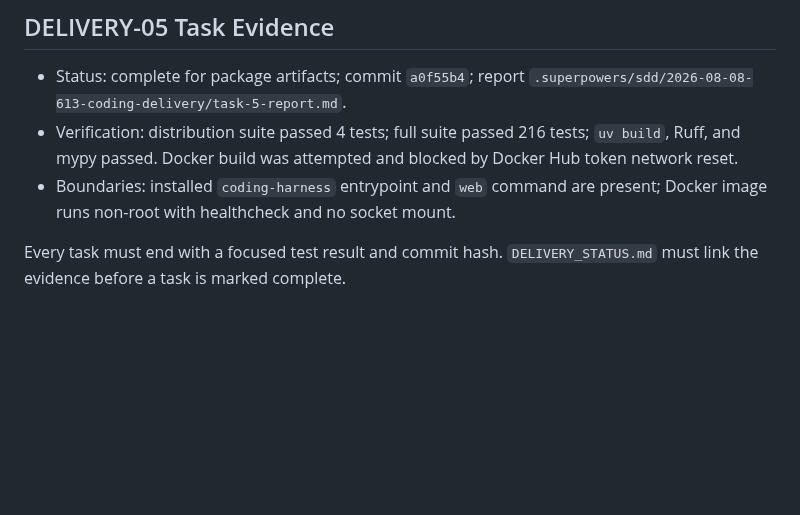
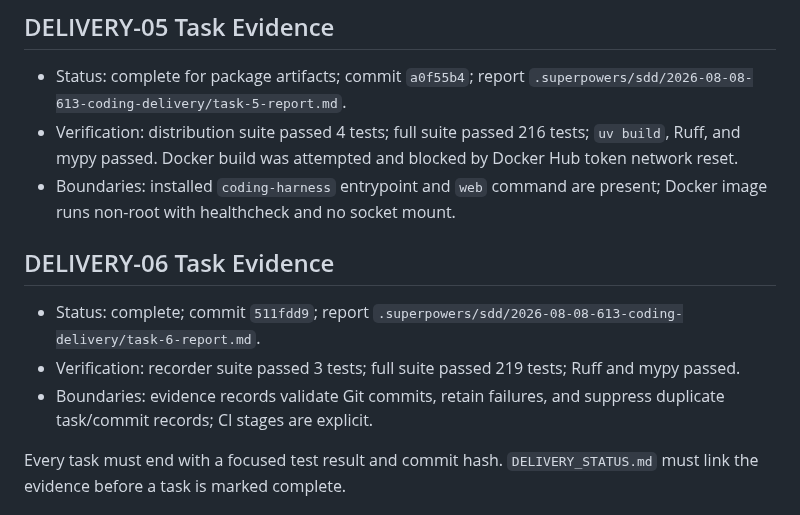
Before and after one commit to Insouciant21/613-coding, a Markdown page: PLAN.md, the part around the change. Rendered like a GitHub page; blank space fills up the shorter version.

Commit message:
docs: record DELIVERY-06 commit

```diff
--- a/PLAN.md
+++ b/PLAN.md
@@ -81,6 +81,12 @@ Detailed task steps, file paths, interfaces, failing tests, and commit commands
 - Status: complete for package artifacts; commit `a0f55b4`; report `.superpowers/sdd/2026-08-08-613-coding-delivery/task-5-report.md`.
 - Verification: distribution suite passed 4 tests; full suite passed 216 tests; `uv build`, Ruff, and mypy passed. Docker build was attempted and blocked by Docker Hub token network reset.
 - Boundaries: installed `coding-harness` entrypoint and `web` command are present; Docker image runs non-root with healthcheck and no socket mount.
+
+## DELIVERY-06 Task Evidence
+
+- Status: complete; commit `511fdd9`; report `.superpowers/sdd/2026-08-08-613-coding-delivery/task-6-report.md`.
+- Verification: recorder suite passed 3 tests; full suite passed 219 tests; Ruff and mypy passed.
+- Boundaries: evidence records validate Git commits, retain failures, and suppress duplicate task/commit records; CI stages are explicit.
 
 Every task must end with a focused test result and commit hash. `DELIVERY_STATUS.md` must link the evidence before a task is marked complete.
 
```
